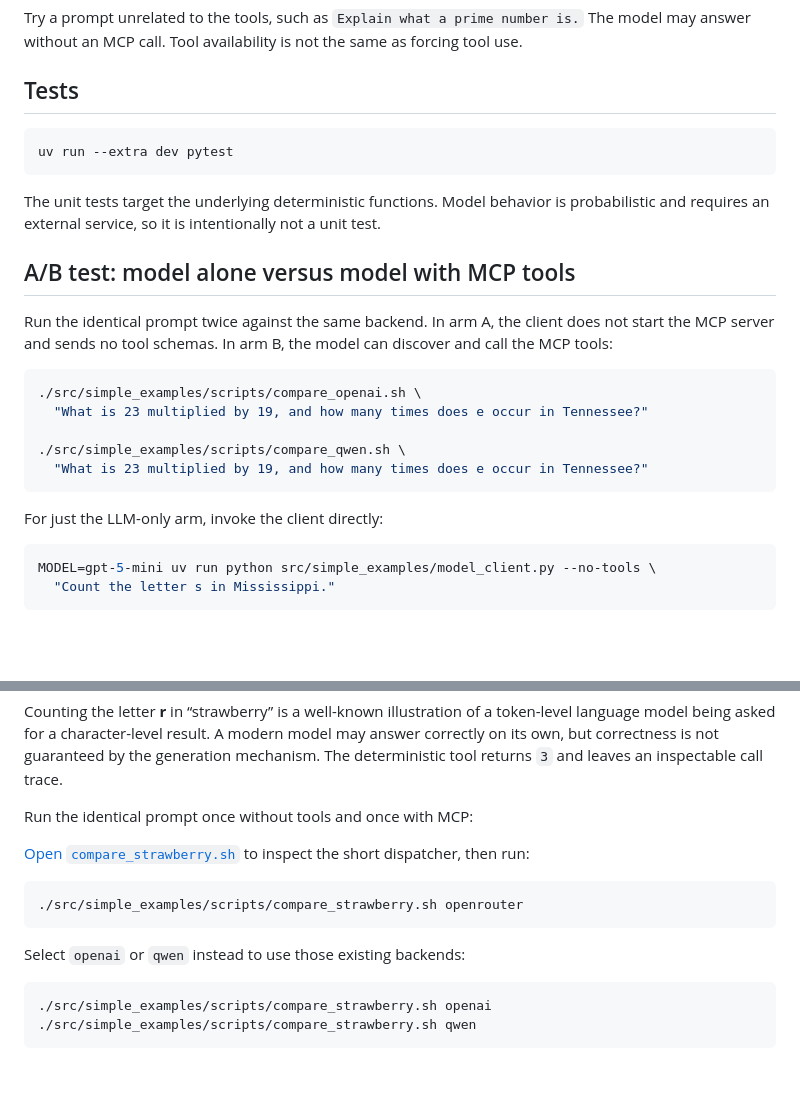
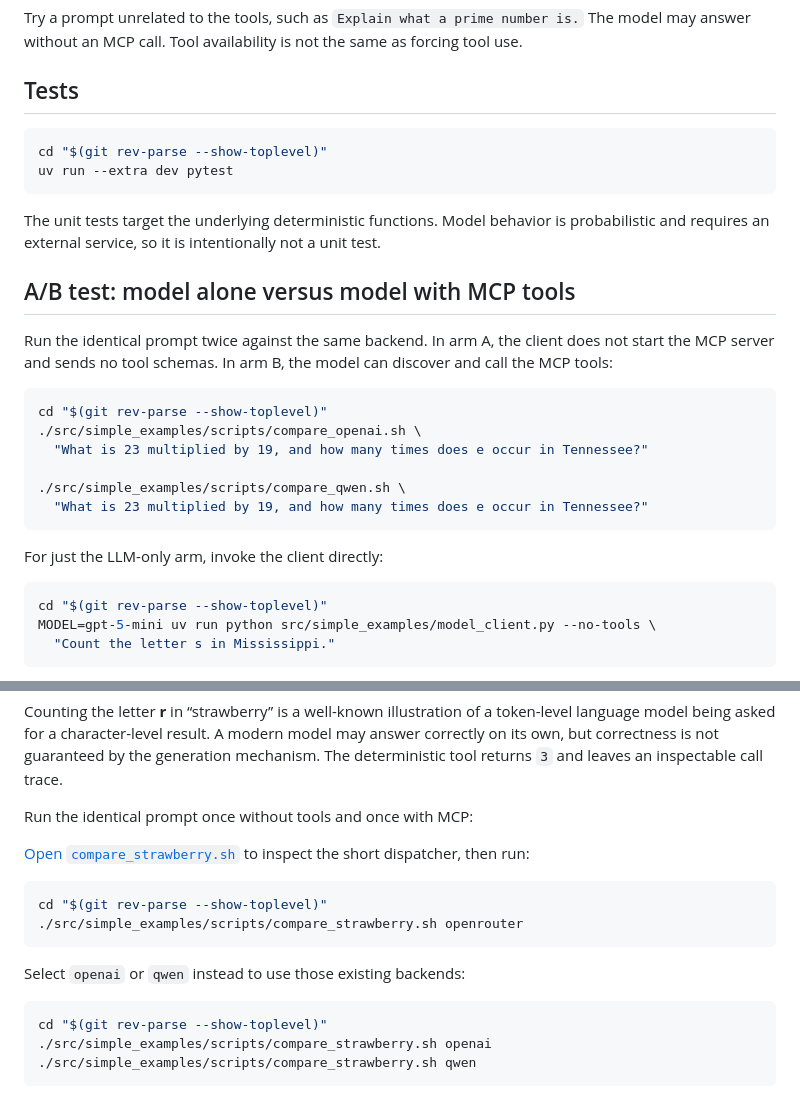
Before and after one commit to SimonLucas/agentic-ai-for-games, a Markdown page: docs/tutorial.md, 2 parts joined by grey strips. Rendered like a GitHub page; blank space fills up the shorter version.

````diff
--- a/docs/tutorial.md
+++ b/docs/tutorial.md
@@ -232,6 +245,7 @@ forcing tool use.
 ## Tests
 
 ```bash
+cd "$(git rev-parse --show-toplevel)"
 uv run --extra dev pytest
 ```
 
@@ -246,6 +260,7 @@ does not start the MCP server and sends no tool schemas. In arm B, the model can
 discover and call the MCP tools:
 
 ```bash
+cd "$(git rev-parse --show-toplevel)"
 ./src/simple_examples/scripts/compare_openai.sh \
   "What is 23 multiplied by 19, and how many times does e occur in Tennessee?"
 
@@ -256,6 +271,7 @@ discover and call the MCP tools:
 For just the LLM-only arm, invoke the client directly:
 
 ```bash
+cd "$(git rev-parse --show-toplevel)"
 MODEL=gpt-5-mini uv run python src/simple_examples/model_client.py --no-tools \
   "Count the letter s in Mississippi."
 ```
@@ -278,12 +294,14 @@ Run the identical prompt once without tools and once with MCP:
 to inspect the short dispatcher, then run:
 
 ```bash
+cd "$(git rev-parse --show-toplevel)"
 ./src/simple_examples/scripts/compare_strawberry.sh openrouter
 ```
 
 Select `openai` or `qwen` instead to use those existing backends:
 
 ```bash
+cd "$(git rev-parse --show-toplevel)"
 ./src/simple_examples/scripts/compare_strawberry.sh openai
 ./src/simple_examples/scripts/compare_strawberry.sh qwen
 ```
````
Also changed, not shown: other parts of docs/tutorial.md (+20 -6 lines).
